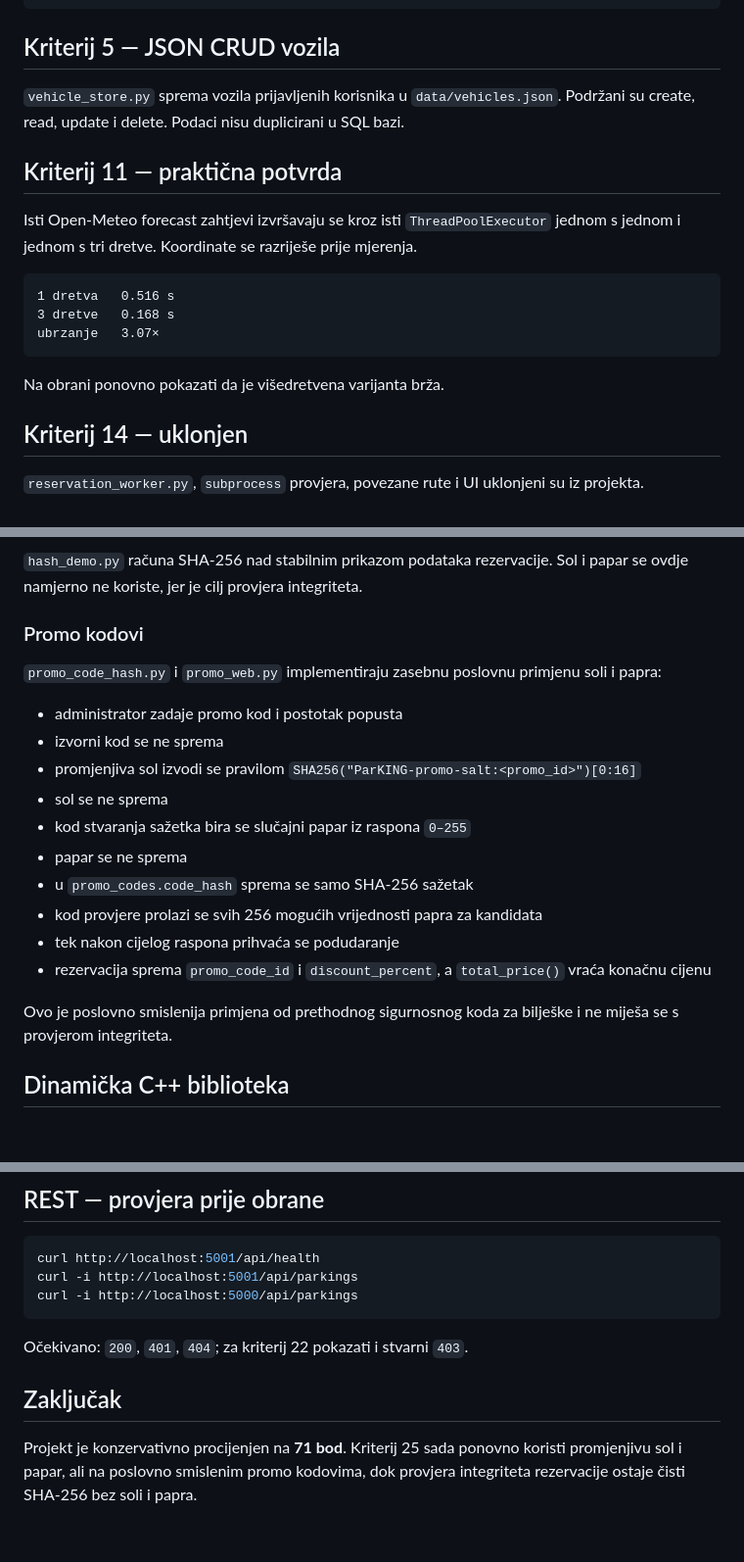
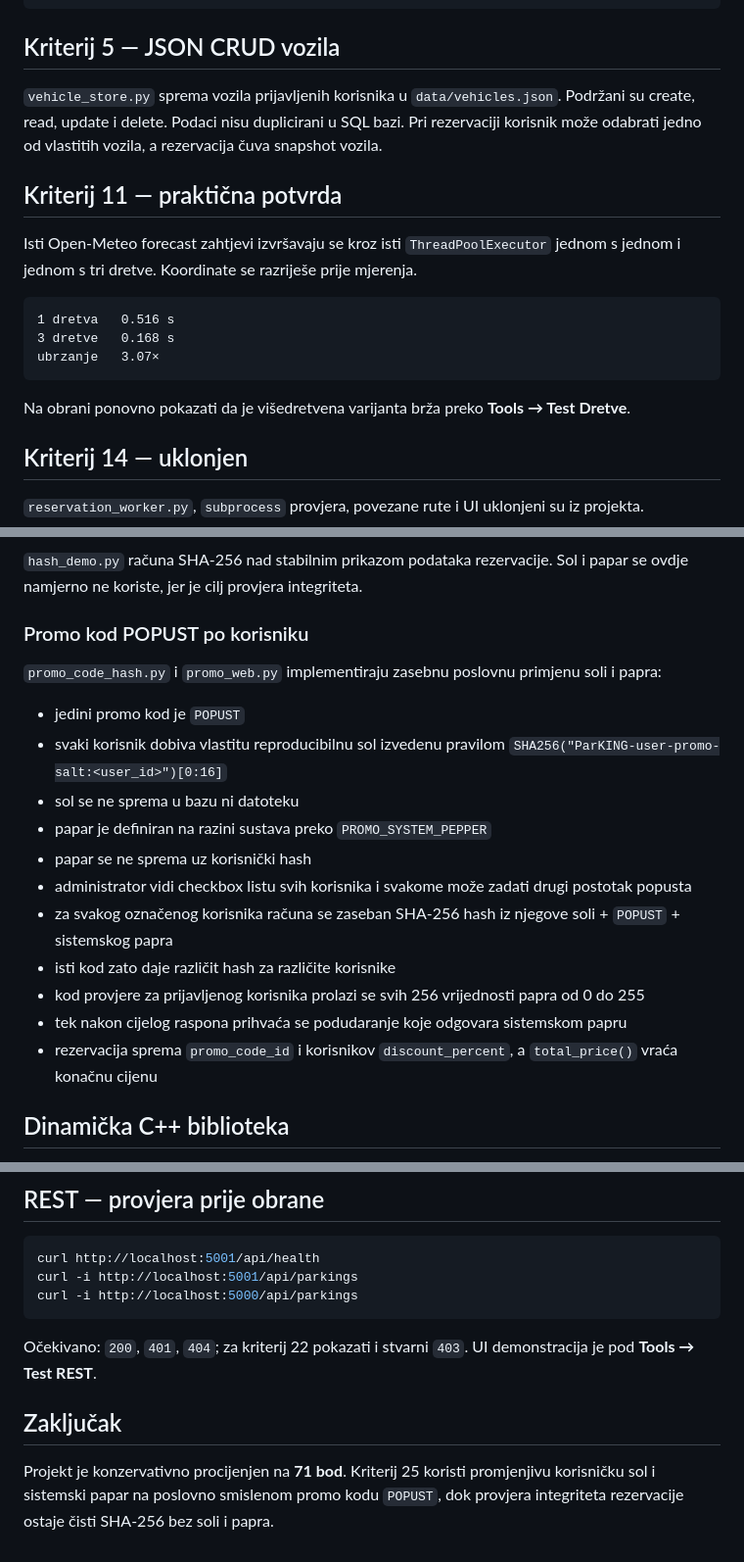
Before and after one commit to HeadshotFTW/ParKING, a Markdown page: AUDIT.md, 3 parts joined by grey strips. Shown at 98% size. Rendered like a GitHub page; blank space fills up the shorter version.

Commit message:
Audit per-user POPUST hashing

````diff
--- a/AUDIT.md
+++ b/AUDIT.md
@@ -47,7 +47,7 @@ Konzervativna procjena: **71 bod**.
 
 ## Kriterij 5 — JSON CRUD vozila
 
-`vehicle_store.py` sprema vozila prijavljenih korisnika u `data/vehicles.json`. Podržani su create, read, update i delete. Podaci nisu duplicirani u SQL bazi.
+`vehicle_store.py` sprema vozila prijavljenih korisnika u `data/vehicles.json`. Podržani su create, read, update i delete. Podaci nisu duplicirani u SQL bazi. Pri rezervaciji korisnik može odabrati jedno od vlastitih vozila, a rezervacija čuva snapshot vozila.
 
 ## Kriterij 11 — praktična potvrda
 
@@ -59,7 +59,7 @@ Isti Open-Meteo forecast zahtjevi izvršavaju se kroz isti `ThreadPoolExecutor`
 ubrzanje   3.07×
 ```
 
-Na obrani ponovno pokazati da je višedretvena varijanta brža.
+Na obrani ponovno pokazati da je višedretvena varijanta brža preko **Tools → Test Dretve**.
 
 ## Kriterij 14 — uklonjen
 
@@ -75,22 +75,21 @@ Na obrani ponovno pokazati da je višedretvena varijanta brža.
 
 `hash_demo.py` računa SHA-256 nad stabilnim prikazom podataka rezervacije. Sol i papar se ovdje namjerno ne koriste, jer je cilj provjera integriteta.
 
-### Promo kodovi
+### Promo kod POPUST po korisniku
 
 `promo_code_hash.py` i `promo_web.py` implementiraju zasebnu poslovnu primjenu soli i papra:
 
-- administrator zadaje promo kod i postotak popusta
-- izvorni kod se ne sprema
-- promjenjiva sol izvodi se pravilom `SHA256("ParKING-promo-salt:<promo_id>")[0:16]`
-- sol se ne sprema
-- kod stvaranja sažetka bira se slučajni papar iz raspona `0–255`
-- papar se ne sprema
-- u `promo_codes.code_hash` sprema se samo SHA-256 sažetak
-- kod provjere prolazi se svih 256 mogućih vrijednosti papra za kandidata
-- tek nakon cijelog raspona prihvaća se podudaranje
-- rezervacija sprema `promo_code_id` i `discount_percent`, a `total_price()` vraća konačnu cijenu
-
-Ovo je poslovno smislenija primjena od prethodnog sigurnosnog koda za bilješke i ne miješa se s provjerom integriteta.
+- jedini promo kod je `POPUST`
+- svaki korisnik dobiva vlastitu reproducibilnu sol izvedenu pravilom `SHA256("ParKING-user-promo-salt:<user_id>")[0:16]`
+- sol se ne sprema u bazu ni datoteku
+- papar je definiran na razini sustava preko `PROMO_SYSTEM_PEPPER`
+- papar se ne sprema uz korisnički hash
+- administrator vidi checkbox listu svih korisnika i svakome može zadati drugi postotak popusta
+- za svakog označenog korisnika računa se zaseban SHA-256 hash iz njegove soli + `POPUST` + sistemskog papra
+- isti kod zato daje različit hash za različite korisnike
+- kod provjere za prijavljenog korisnika prolazi se svih 256 vrijednosti papra od 0 do 255
+- tek nakon cijelog raspona prihvaća se podudaranje koje odgovara sistemskom papru
+- rezervacija sprema `promo_code_id` i korisnikov `discount_percent`, a `total_price()` vraća konačnu cijenu
 
 ## Dinamička C++ biblioteka
 
@@ -110,8 +109,8 @@ curl -i http://localhost:5001/api/parkings
 curl -i http://localhost:5000/api/parkings
 ```
 
-Očekivano: `200`, `401`, `404`; za kriterij 22 pokazati i stvarni `403`.
+Očekivano: `200`, `401`, `404`; za kriterij 22 pokazati i stvarni `403`. UI demonstracija je pod **Tools → Test REST**.
 
 ## Zaključak
 
-Projekt je konzervativno procijenjen na **71 bod**. Kriterij 25 sada ponovno koristi promjenjivu sol i papar, ali na poslovno smislenim promo kodovima, dok provjera integriteta rezervacije ostaje čisti SHA-256 bez soli i papra.
+Projekt je konzervativno procijenjen na **71 bod**. Kriterij 25 koristi promjenjivu korisničku sol i sistemski papar na poslovno smislenom promo kodu `POPUST`, dok provjera integriteta rezervacije ostaje čisti SHA-256 bez soli i papra.
````
Also changed, not shown: other parts of AUDIT.md (+1 -1 lines).
